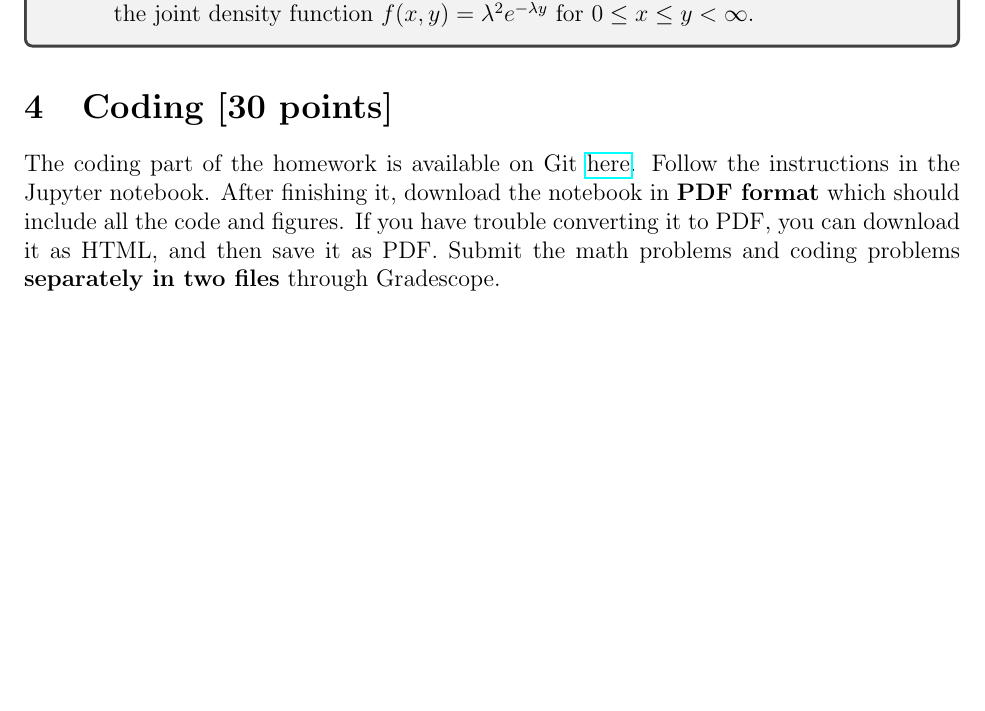
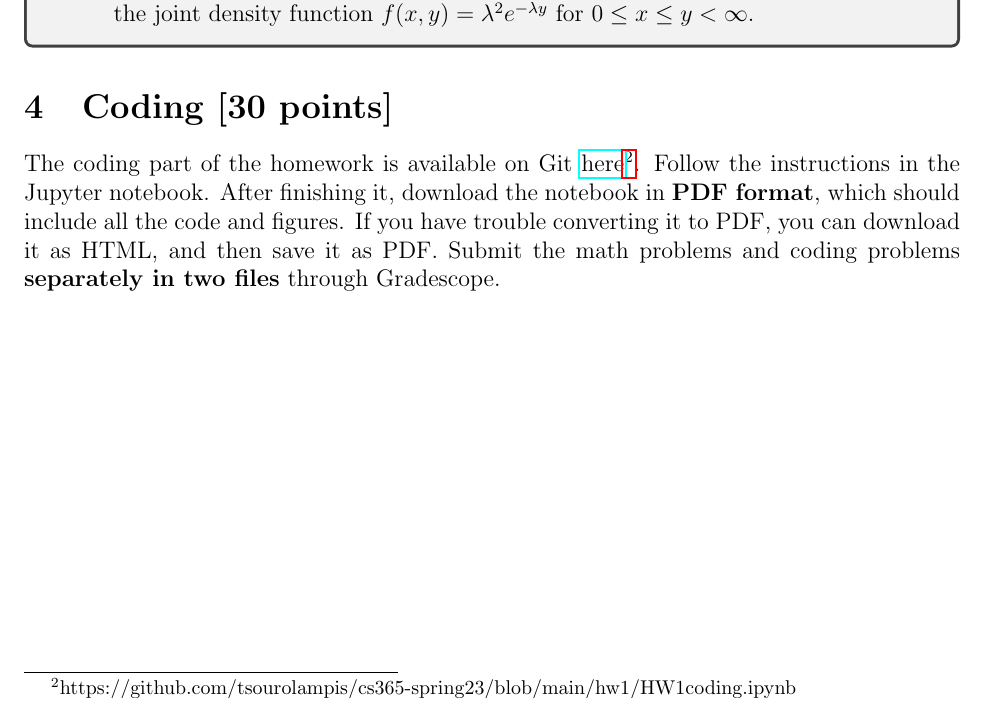
Before and after one commit to tsourolampis/cs365-spring23, a LaTeX problem sheet (hw1/main.tex): part of page 3 of 3, cut so that both start at the same text. Compiled offline with pdfLaTeX.

Commit message:
Add files via upload

```diff
--- a/hw1/main.tex
+++ b/hw1/main.tex
@@ -91,5 +91,5 @@ Provide clean proofs and calculations for the following problems.
 
   \section{Coding [30 points]}
 
-  The coding part of the homework is available on Git \href{https://github.com/tsourolampis/cs365-spring23/hw1}{here}. Follow the instructions in the Jupyter notebook. After finishing it, download the notebook in \textbf{PDF format} which should include all the code and figures. If you have trouble converting it to PDF, you can download it as HTML, and then save it as PDF. Submit the math problems and coding problems \textbf{separately in two files} through Gradescope.
+  The coding part of the homework is available on Git \href{https://github.com/tsourolampis/cs365-spring23/tree/main/hw1}{here}\footnote{https://github.com/tsourolampis/cs365-spring23/blob/main/hw1/HW1coding.ipynb}. Follow the instructions in the Jupyter notebook. After finishing it, download the notebook in \textbf{PDF format}, which should include all the code and figures. If you have trouble converting it to PDF, you can download it as HTML, and then save it as PDF. Submit the math problems and coding problems \textbf{separately in two files} through Gradescope.
 \end{document}
```
Also changed, not shown: hw1/HW1___CS365_Spring_23.pdf.
